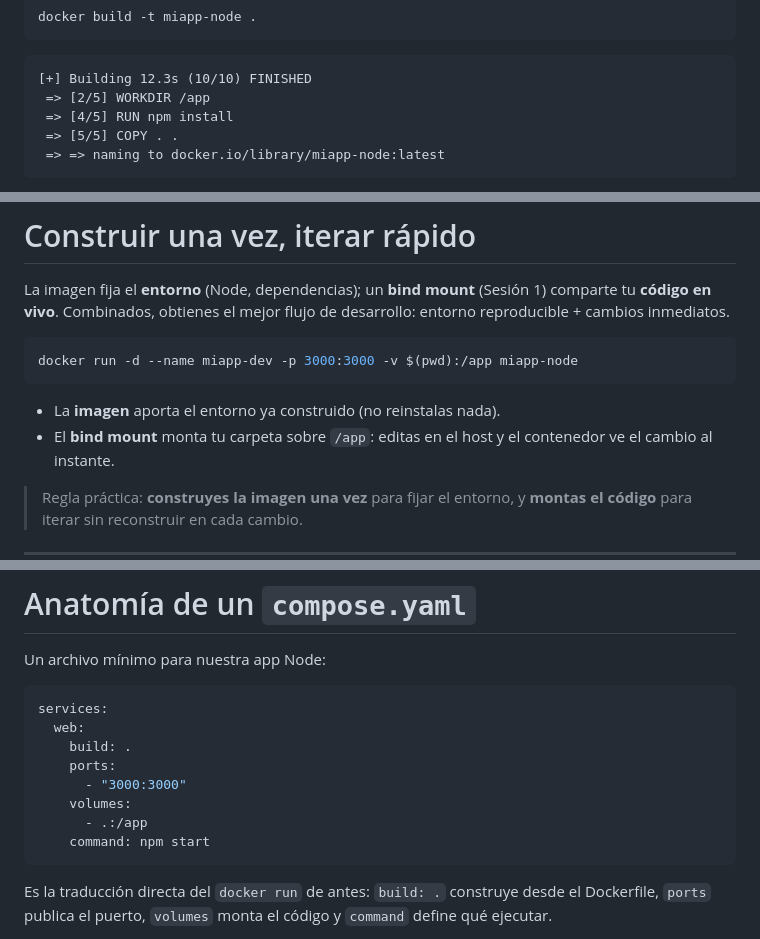
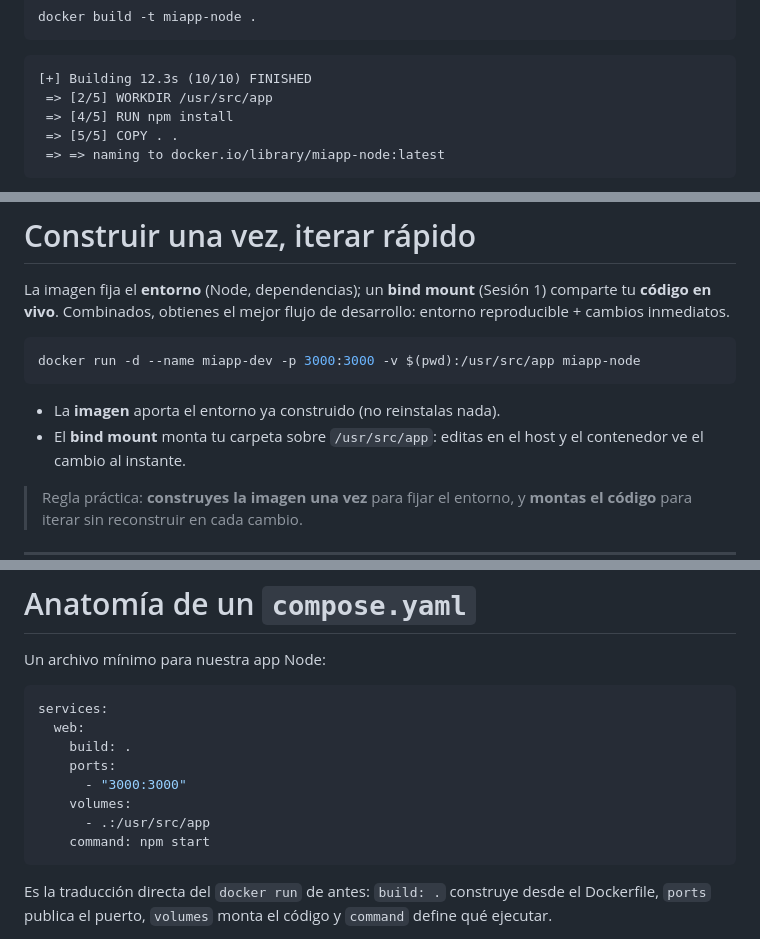
Before and after one commit to augustosalazar/dockerSlides, a Markdown page: decks/docker/session-2.md, 3 parts joined by grey strips. GitHub-like rendering.

````diff
--- a/decks/docker/session-2.md
+++ b/decks/docker/session-2.md
@@ -212,7 +212,7 @@ docker build -t miapp-node .
 ```
 
 <pre class="term">[+] Building 12.3s (10/10) FINISHED
- => [2/5] WORKDIR /app
+ => [2/5] WORKDIR /usr/src/app
  => [4/5] RUN npm install
  => [5/5] COPY . .
  => => naming to docker.io/library/miapp-node:latest</pre>
@@ -322,11 +322,11 @@ comparte tu **código en vivo**. Combinados, obtienes el mejor flujo de
 desarrollo: entorno reproducible + cambios inmediatos.
 
 ```bash
-docker run -d --name miapp-dev -p 3000:3000 -v $(pwd):/app miapp-node
+docker run -d --name miapp-dev -p 3000:3000 -v $(pwd):/usr/src/app miapp-node
 ```
 
 - La **imagen** aporta el entorno ya construido (no reinstalas nada).
-- El **bind mount** monta tu carpeta sobre `/app`: editas en el host y el
+- El **bind mount** monta tu carpeta sobre `/usr/src/app`: editas en el host y el
   contenedor ve el cambio al instante.
 
 > Regla práctica: **construyes la imagen una vez** para fijar el entorno, y
@@ -396,7 +397,7 @@ services:
     ports:
       - "3000:3000"
     volumes:
-      - .:/app
+      - .:/usr/src/app
     command: npm start
 ```
 
````
Also changed, not shown: other parts of decks/docker/session-2.md (+10 -12 lines).
